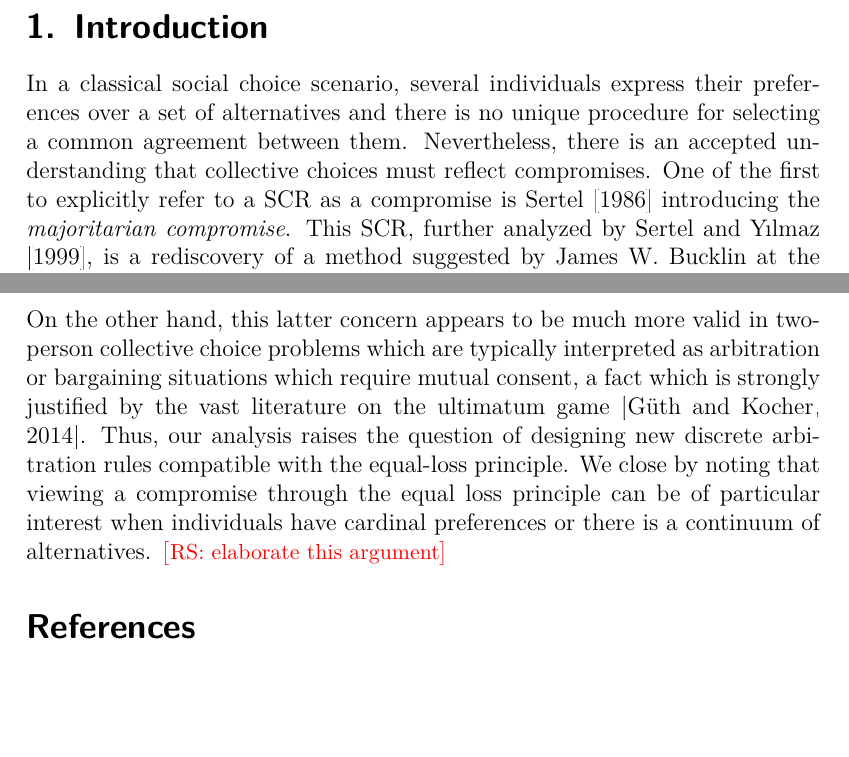
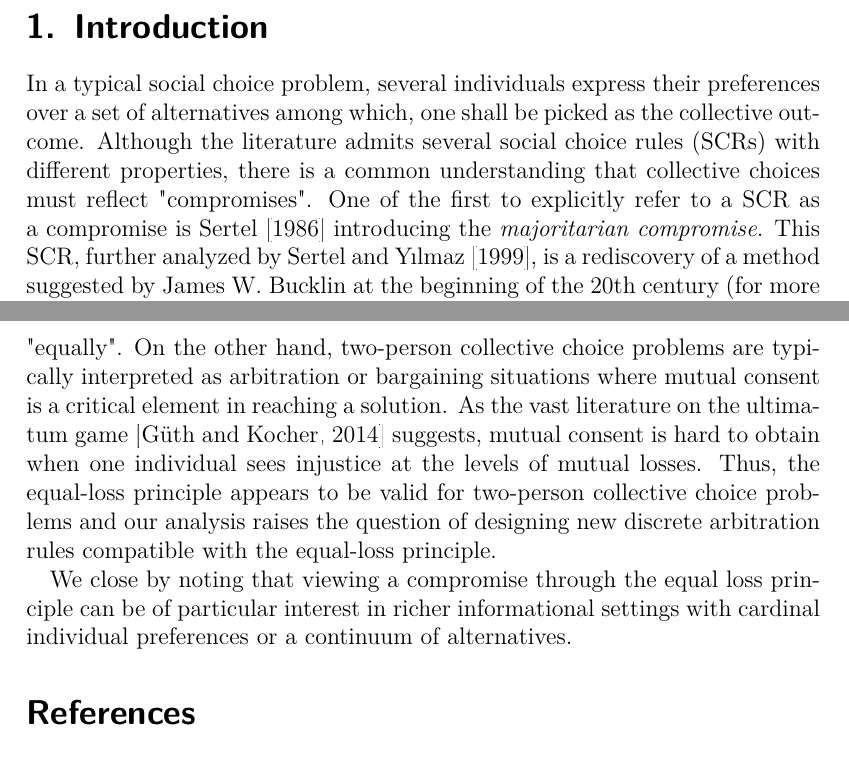
Before and after one commit to xoxor/Compromise, a LaTeX paper (true compromise.tex): two parts of pages 2 and 15 of 25, joined at a grey line, cut so that both start at the same text, the shorter picture padded with empty space. Compiled offline with pdfLaTeX; a LaTeX package or settings file that is missing is left out.

Commit message:
I made changes in the first paragraph of the intro and the last paragraph of the concluding remarks

```diff
--- a/true compromise.tex
+++ b/true compromise.tex
@@ -38,7 +38,7 @@
 
 \section{Introduction}
 \label{sec:introduction}
-In a classical social choice scenario, several individuals express their preferences over a set of alternatives and there is no unique procedure for selecting a common agreement between them. Nevertheless, there is an accepted understanding that collective choices must reflect compromises. One of the first to explicitly refer to a \ac{SCR} as a compromise is \citet{Sertel1986} introducing the \textit{majoritarian compromise}. This \ac{SCR}, further analyzed by \citet{Sertel1999}, is a rediscovery of a method suggested by James W. Bucklin at the beginning of the 20th century (for more details see \citet{Erdelyi2015}). It falls back from considering everyone’s ideal alternative to considering the voters’ second, third and more generally k-\emph{th} best, until one of the alternatives is among the first k best for a majority. \citet{Brams2001} generalize this concept and introduce a class of \acp{SCR} called $q-$\textit{approval fall-back bargaining }where $q$ is the required quantity of support which can vary from a single voter up to unanimity. Naturally, different choices of $q$ lead to different \acp{SCR}, such as $q=1$ giving the plurality rule; $q$ being majority giving the majoritarian compromise and $q$ being unanimity giving a bargaining procedure called \textit{fall-back bargaining} which has been further analyzed by \citet{Kibris2007} and \citet{Congar2012}.
+In a typical social choice problem, several individuals express their preferences over a set of alternatives among which, one shall be picked as the collective outcome. Although the literature admits several social choice rules (SCRs) with different properties, there is a common understanding that collective choices must reflect "compromises". One of the first to explicitly refer to a \ac{SCR} as a compromise is \citet{Sertel1986} introducing the \textit{majoritarian compromise}. This \ac{SCR}, further analyzed by \citet{Sertel1999}, is a rediscovery of a method suggested by James W. Bucklin at the beginning of the 20th century (for more details see \citet{Erdelyi2015}). It falls back from considering everyone’s ideal alternative to considering the voters’ second, third and more generally k-\emph{th} best, until one of the alternatives is among the first k best for a majority. \citet{Brams2001} generalize this concept and introduce a class of \acp{SCR} called $q-$\textit{approval fall-back bargaining }where $q$ is the required quantity of support which can vary from a single voter up to unanimity. Naturally, different choices of $q$ lead to different \acp{SCR}, such as $q=1$ giving the plurality rule; $q$ being majority giving the majoritarian compromise and $q$ being unanimity giving a bargaining procedure called \textit{fall-back bargaining} which has been further analyzed by \citet{Kibris2007} and \citet{Congar2012}.
 
 As \citet{OezkalSanver2004} discuss, the concept of compromising is mostly understood as the trade off between the number of voters supporting an alternative (i.e., the quantity of support) and the distance of that alternative from the supporters' ideal alternative (i.e., the quality of support). This trade off, which is explicit for $q-$approval fall-back bargaining, is also the basis for several other \acp{SCR} such as the \textit{median voting rule} proposed by \citet{Bassett1999} and further analyzed by \citet{Gehrlein2003} or the \textit{Condorcet practical method }described by \citet{Nurmi1999}.
 
@@ -442,8 +442,10 @@ We write $\Sigma^{D_{m}} \subseteq \Sigma$ for the set of spread measures that s
 \section{Concluding remarks}
 
 We define an ex-post compromise as an outcome where individuals give up as equally as possible from their ideal points. With three or more individuals, several interesting \acp{SCR} of the literature fail to pick ex-post compromises, under any reasonable meaning attributed to “giving up equally”. This failure is valid whether Pareto optimality is adopted or not. Our findings cover Condorcet extensions and scoring rules but also BK-compromises which impose a willingness to compromise over individuals but may eventually pick an outcome so that some individuals do not effectively compromise at all. This failure prevails for social choice problems with two individuals: all well-known two-person \acp{SCR} of the literature, namely, fallback bargaining, Pareto and veto rules, short listing and veto rank, fail to pick ex-post compromises.
-The exclusion of the equal-loss principle by almost all \acp{SCR} of the literature leads to ask whether the principle is uninteresting in a discrete social choice context. This seems to be the case for voting contexts where the number of voters exceeds the number of candidates and usually every candidate is ranked last by at least one voter. In such situations, picking an alternative whose "average rank" is highest is more of a concern than every voter giving up "equally". On the other hand, this latter concern appears to be much more valid in two-person collective choice problems which are typically interpreted as arbitration or bargaining situations which require mutual consent, a fact which is strongly justified by the vast literature on the ultimatum game \citep{Werner2014}. Thus, our analysis raises the question of designing new discrete arbitration rules compatible with the equal-loss principle.
-We close by noting that viewing a compromise through the equal loss principle can be of particular interest when individuals have cardinal preferences or there is a continuum of alternatives. \commentRS{elaborate this argument}
+
+The exclusion of the equal-loss principle by almost all \acp{SCR} of the literature leads to ask whether the principle is uninteresting in a discrete social choice context. This seems to be the case for voting contexts where the number of voters exceeds the number of candidates and usually every candidate is ranked last by at least one voter. In such situations, picking an alternative whose "average rank" is highest is more of a concern than every voter giving up "equally". On the other hand, two-person collective choice problems are typically interpreted as arbitration or bargaining situations where mutual consent is a critical element in reaching a solution. As the vast literature on the ultimatum game \citep{Werner2014} suggests, mutual consent is hard to obtain when one individual sees injustice at the levels of mutual losses. Thus, the equal-loss principle appears to be valid for two-person collective choice problems and our analysis raises the question of designing new discrete arbitration rules compatible with the equal-loss principle.
+
+We close by noting that viewing a compromise through the equal loss principle can be of particular interest in richer informational settings with cardinal individual preferences or a continuum of alternatives.
 
 
 \bibliography{biblio}
```
